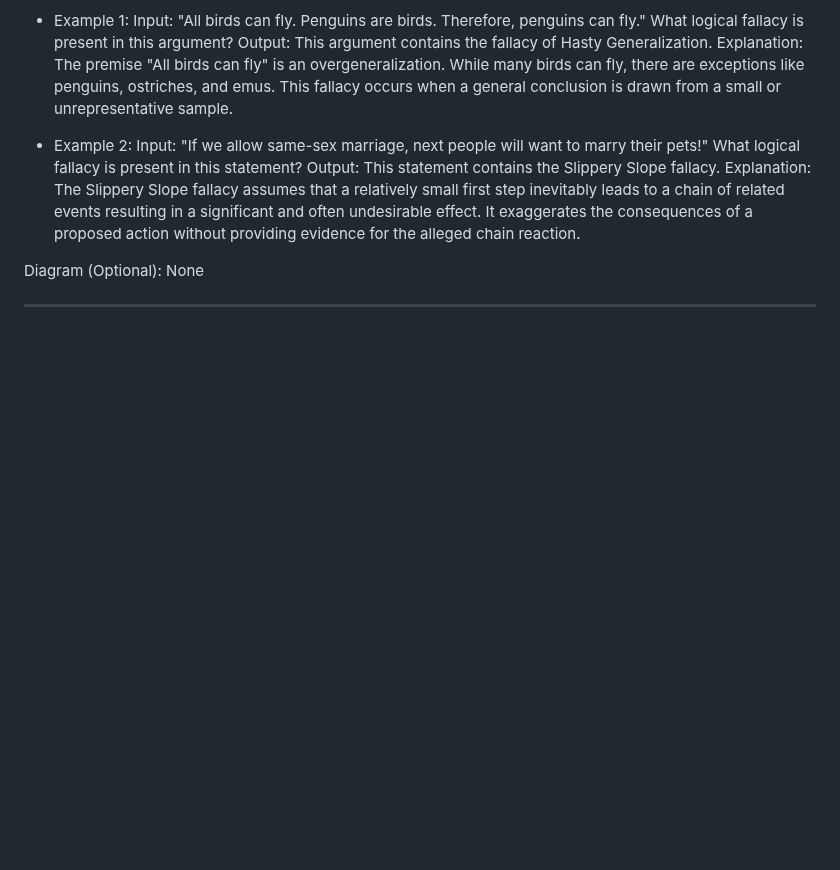
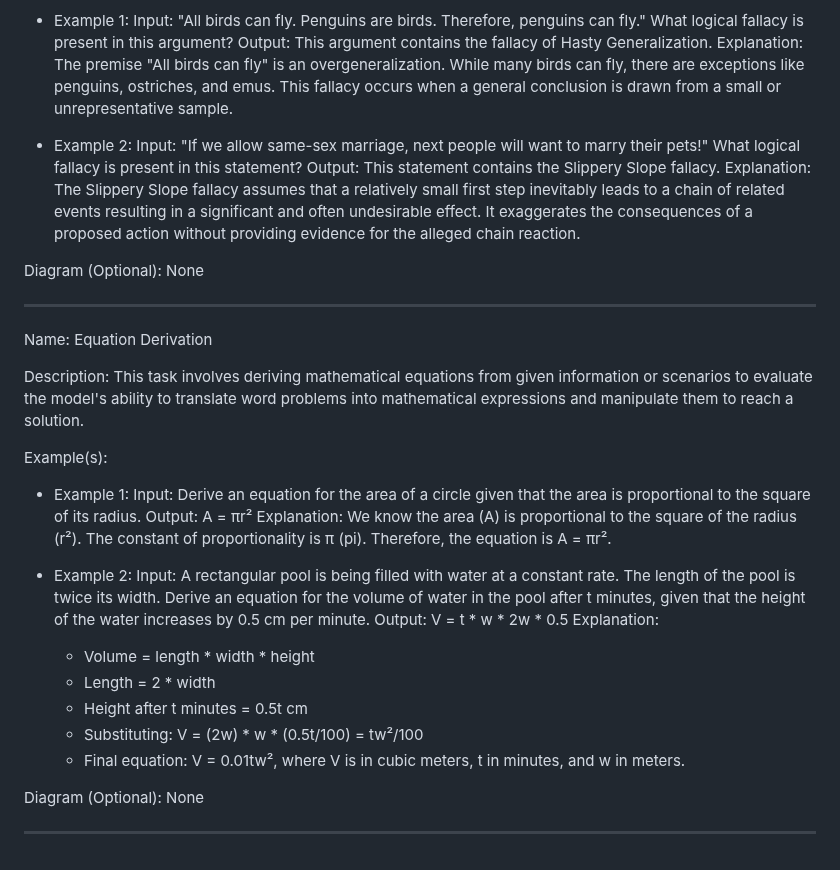
Before and after one commit to NousResearch/Open-Reasoning-Tasks, a Markdown page: tasks.md, the part around the change. Rendered like a GitHub page; blank space fills up the shorter version.

Commit message:
add equation derivation task

```diff
--- a/tasks.md
+++ b/tasks.md
@@ -121,3 +121,27 @@ Example(s):
 Diagram (Optional): None
 
 ---
+
+Name: Equation Derivation
+
+Description: This task involves deriving mathematical equations from given information or scenarios to evaluate the model's ability to translate word problems into mathematical expressions and manipulate them to reach a solution.
+
+Example(s):
+- Example 1:
+    Input: Derive an equation for the area of a circle given that the area is proportional to the square of its radius.
+    Output: A = πr²
+    Explanation: We know the area (A) is proportional to the square of the radius (r²). The constant of proportionality is π (pi). Therefore, the equation is A = πr².
+
+- Example 2:
+    Input: A rectangular pool is being filled with water at a constant rate. The length of the pool is twice its width. Derive an equation for the volume of water in the pool after t minutes, given that the height of the water increases by 0.5 cm per minute.
+    Output: V = t * w * 2w * 0.5
+    Explanation:
+    - Volume = length * width * height
+    - Length = 2 * width
+    - Height after t minutes = 0.5t cm
+    - Substituting: V = (2w) * w * (0.5t/100) = tw²/100
+    - Final equation: V = 0.01tw², where V is in cubic meters, t in minutes, and w in meters.
+
+Diagram (Optional): None
+
+---
```
